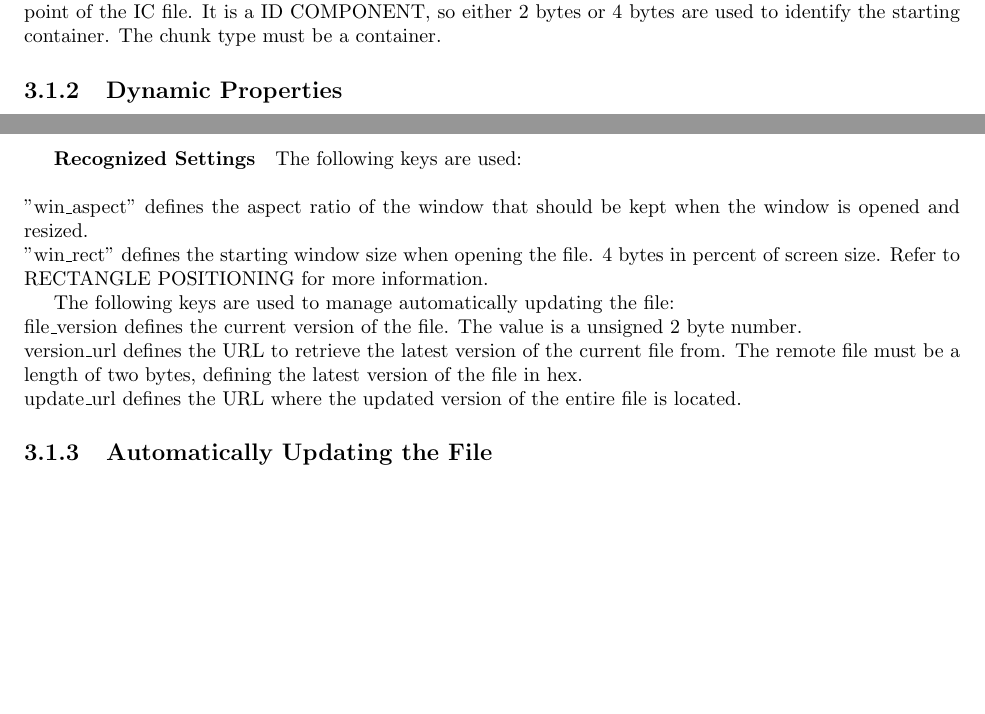
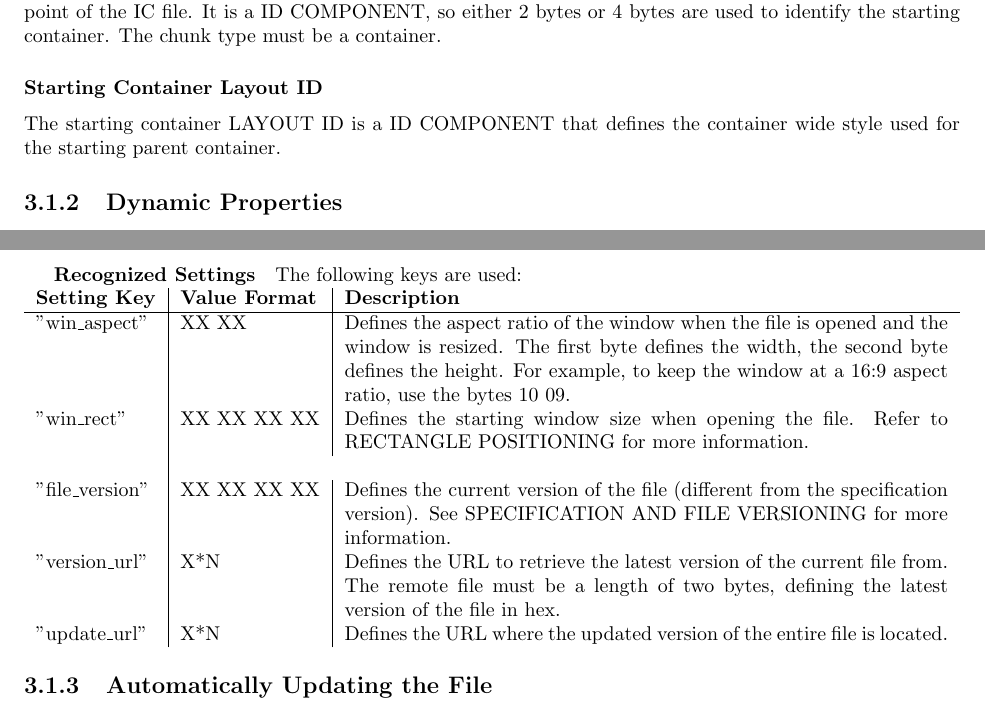
Before and after one commit to satvikb/InteractiveContentFileFormat, a LaTeX document (Website/Spec.tex): two parts of pages 10 and 11 of 15, joined at a grey line, cut so that both start at the same text, the shorter picture padded with empty space. Compiled offline with pdfLaTeX.

Commit message:
Cleanup header keys in spec

```diff
--- a/Website/Spec.tex
+++ b/Website/Spec.tex
@@ -144,6 +144,9 @@ The current file version is 1.0.0 (0x0001 00 00).
 \subsubsection{Starting Container ID}
 The starting container ID defines the the container that is shown first. The starting container is the starting point of the IC file. It is a ID COMPONENT, so either 2 bytes or 4 bytes are used to identify the starting container. The chunk type must be a container.
 
+\subsubsection{Starting Container Layout ID}
+The starting container LAYOUT ID is a ID COMPONENT that defines the container wide style used for the starting parent container.
+
 \subsection{Dynamic Properties}
 Headers can have any number of dynamic properties and works as a list of key-value pairs. Strings must be null terminated before the next string.
 \subsubsection{Metadata}
@@ -152,15 +155,22 @@ Metadata is any key in dynamic properties that is not a Recognized Setting. Meta
 File settings are predefined keys which change the behavior of the file.
 \subparagraph{Recognized Settings}
 The following keys are used:\\
+\begin{tabularx}{\textwidth}{l|l|X}
+  \textbf{\makecell[cl]{Setting Key}} & \textbf{Value Format} & \textbf{Description}\\
+\hline
+"win\_aspect" & XX XX & Defines the aspect ratio of the window when the file is opened and the window is resized. The first byte defines the width, the second byte defines the height. For example, to keep the window at a 16:9 aspect ratio, use the bytes 10 09.\\
+"win\_rect" & XX XX XX XX & Defines the starting window size when opening the file. Refer to RECTANGLE POSITIONING for more information.\\
 \\
-"win\_aspect" defines the aspect ratio of the window that should be kept when the window is opened and resized.\\
-"win\_rect" defines the starting window size when opening the file. 4 bytes in percent of screen size. Refer to RECTANGLE POSITIONING for more information.
+%\end{tabularx}
+%The following keys are used to manage automatically updating the file:\\
+%\begin{tabularx}{\textwidth}{l|l|X}
 
-The following keys are used to manage automatically updating the file:\\
-file\_version defines the current version of the file. The value is a unsigned 2 byte number.\\
-version\_url defines the URL to retrieve the latest version of the current file from. The remote file must be a length of two bytes, defining the latest version of the file in hex.\\
-update\_url defines the URL where the updated version of the entire file is located.
+"file\_version" & XX XX XX XX & Defines the current version of the file (different from the specification version). See SPECIFICATION AND FILE VERSIONING for more information.\\
 
+"version\_url" & X*N & Defines the URL to retrieve the latest version of the current file from. The remote file must be a length of two bytes, defining the latest version of the file in hex.\\
+"update\_url" & X*N & Defines the URL where the updated version of the entire file is located.
+
+\end{tabularx}
 
 \subsection{Automatically Updating the File}
 If the file\_version value is higher than the value retrieved from the version\_url key, the update\_url value is used to download and replace the currently opened file. If the value from the version\_url key is 0xFFFF, the update\_url is always used.
```
Also changed, not shown: Website/Spec.tex (6 more changed lines), 1 other file.
